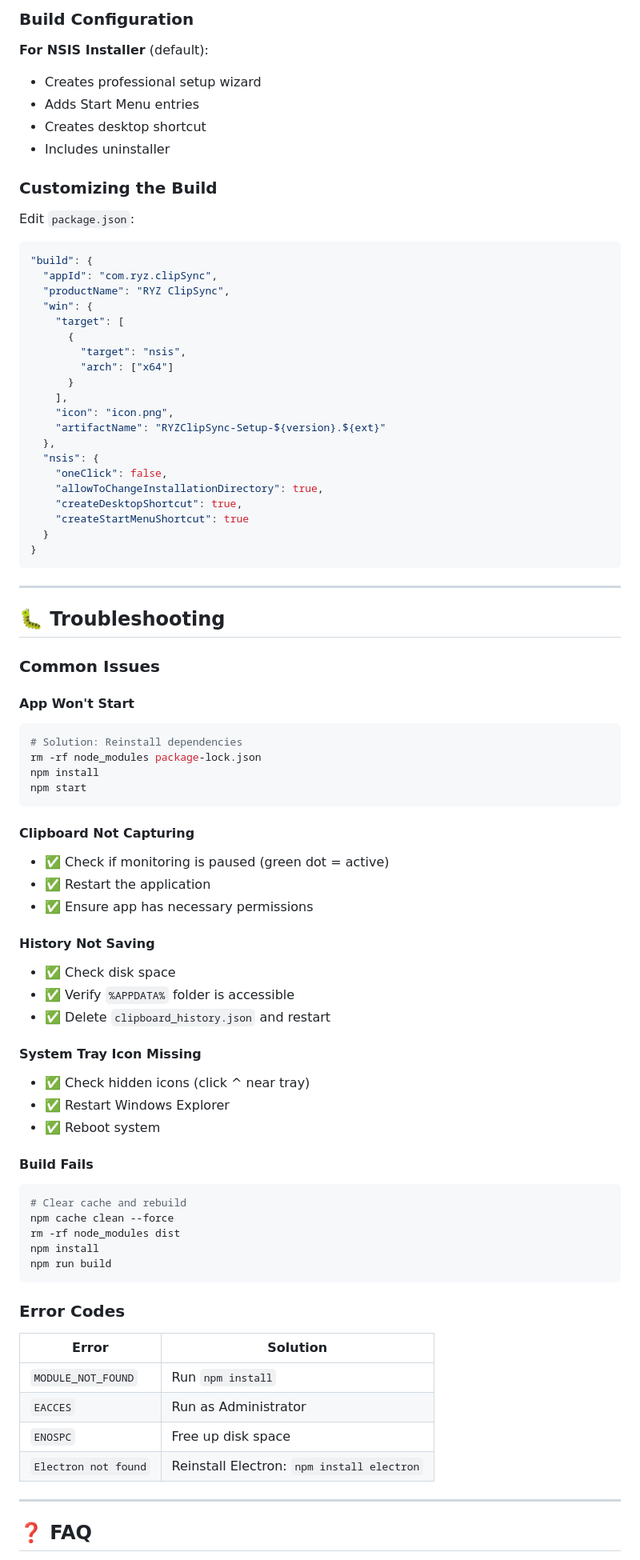
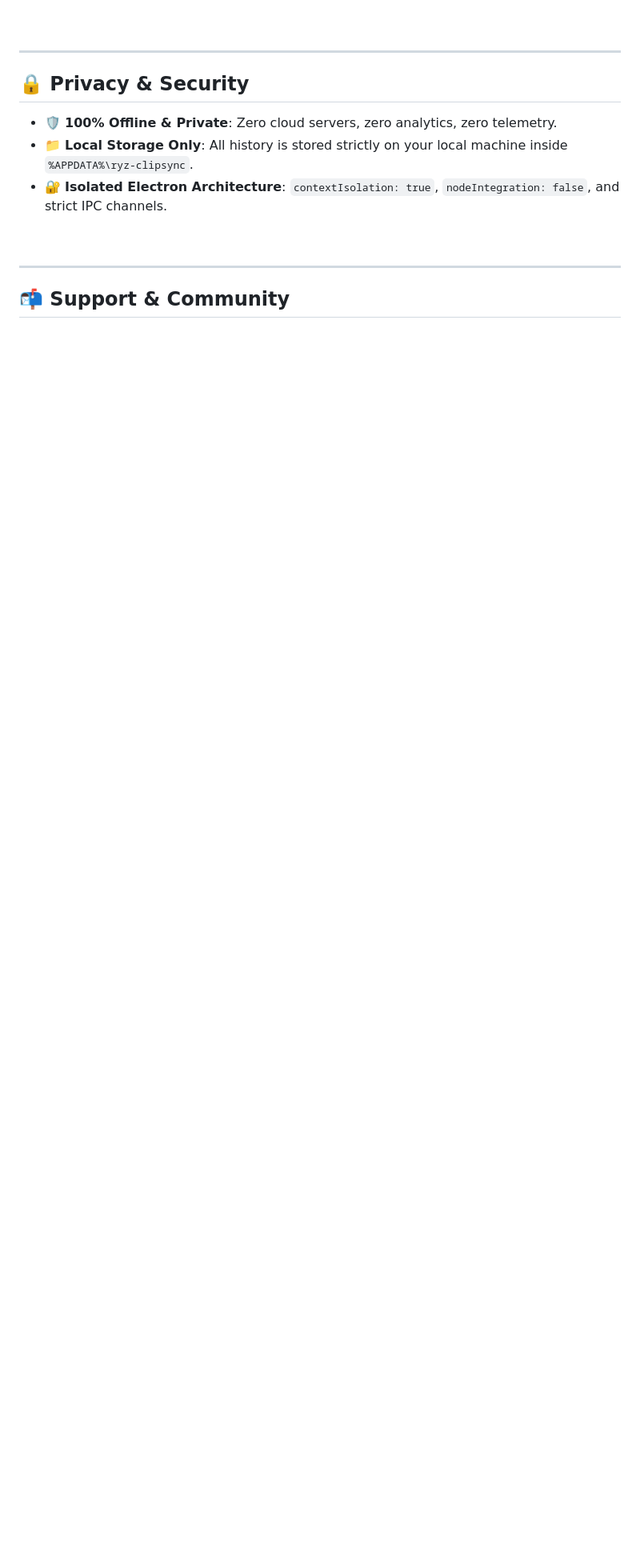
Before and after one commit to riyazalsodie/RYZ-ClipSync, a Markdown page: README.md, the part around one of its changes. Shown at 80% size. Rendered like a GitHub page; blank space fills up the shorter version.

````diff
--- a/README.md
+++ b/README.md
@@ -300,87 +175,17 @@ Output: `dist/RYZClipSync-Setup-1.0.2.exe`
 
-### Build Configuration
-
-**For NSIS Installer** (default):
-- Creates professional setup wizard
-- Adds Start Menu entries
-- Creates desktop shortcut
-- Includes uninstaller
-
-### Customizing the Build
-
-Edit `package.json`:
-
-```json
-"build": {
-  "appId": "com.ryz.clipSync",
-  "productName": "RYZ ClipSync",
-  "win": {
-    "target": [
-      {
-        "target": "nsis",
-        "arch": ["x64"]
-      }
-    ],
-    "icon": "icon.png",
-    "artifactName": "RYZClipSync-Setup-${version}.${ext}"
-  },
-  "nsis": {
-    "oneClick": false,
-    "allowToChangeInstallationDirectory": true,
-    "createDesktopShortcut": true,
-    "createStartMenuShortcut": true
-  }
-}
-```
+<br/>
 
 ---
 
-## 🐛 Troubleshooting
+## 🔒 Privacy & Security
 
-### Common Issues
+- 🛡️ **100% Offline & Private**: Zero cloud servers, zero analytics, zero telemetry.
+- 📁 **Local Storage Only**: All history is stored strictly on your local machine inside `%APPDATA%\ryz-clipsync`.
+- 🔐 **Isolated Electron Architecture**: `contextIsolation: true`, `nodeIntegration: false`, and strict IPC channels.
 
-#### App Won't Start
-```bash
-# Solution: Reinstall dependencies
-rm -rf node_modules package-lock.json
-npm install
-npm start
-```
-
-#### Clipboard Not Capturing
-- ✅ Check if monitoring is paused (green dot = active)
-- ✅ Restart the application
-- ✅ Ensure app has necessary permissions
-
-#### History Not Saving
-- ✅ Check disk space
-- ✅ Verify `%APPDATA%` folder is accessible
-- ✅ Delete `clipboard_history.json` and restart
-
-#### System Tray Icon Missing
-- ✅ Check hidden icons (click ^ near tray)
-- ✅ Restart Windows Explorer
-- ✅ Reboot system
-
-#### Build Fails
-```bash
-# Clear cache and rebuild
-npm cache clean --force
-rm -rf node_modules dist
-npm install
-npm run build
-```
-
-### Error Codes
-
-| Error | Solution |
-|-------|----------|
-| `MODULE_NOT_FOUND` | Run `npm install` |
-| `EACCES` | Run as Administrator |
-| `ENOSPC` | Free up disk space |
-| `Electron not found` | Reinstall Electron: `npm install electron` |
+<br/>
 
 ---
 
-## ❓ FAQ
+## 📬 Support & Community
 
````
Also changed, not shown: other parts of README.md (+120 -385 lines).
